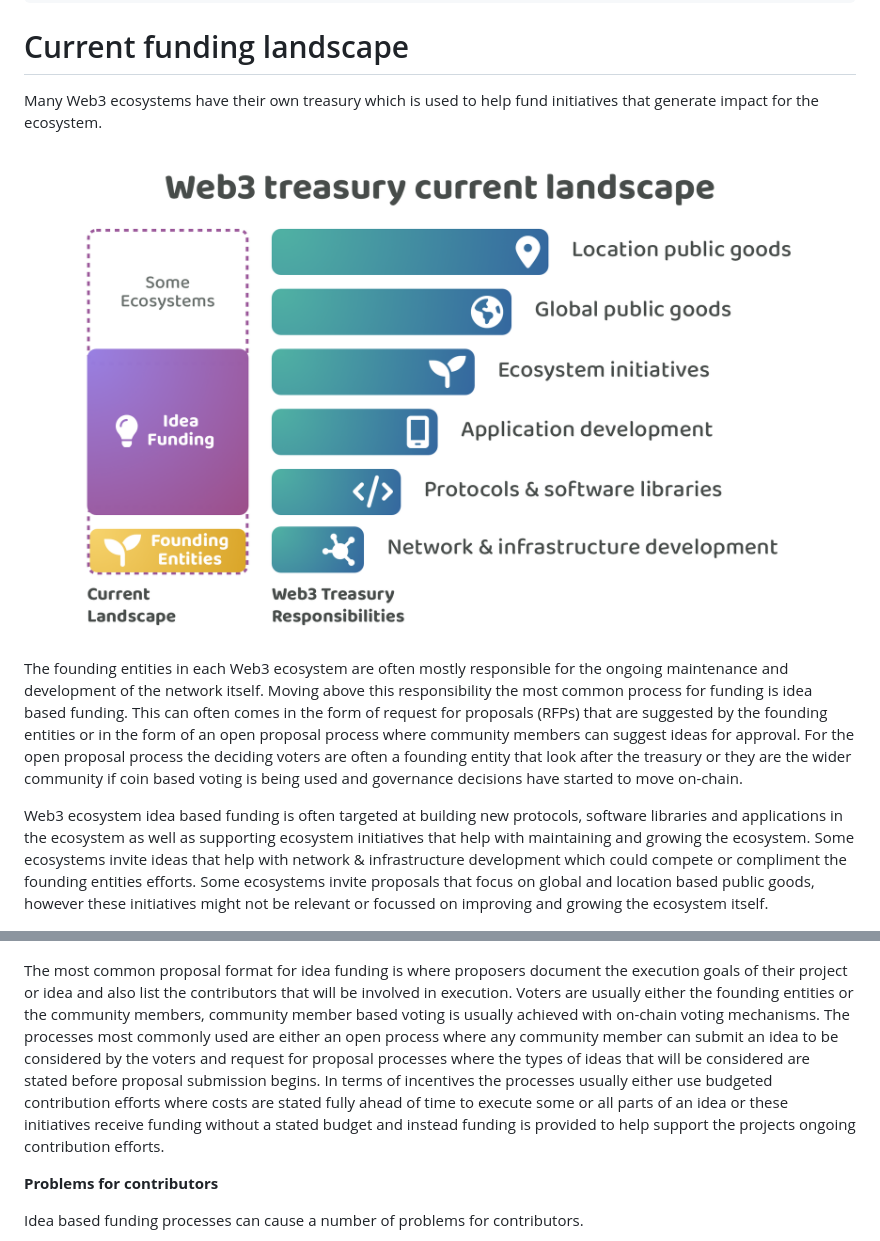
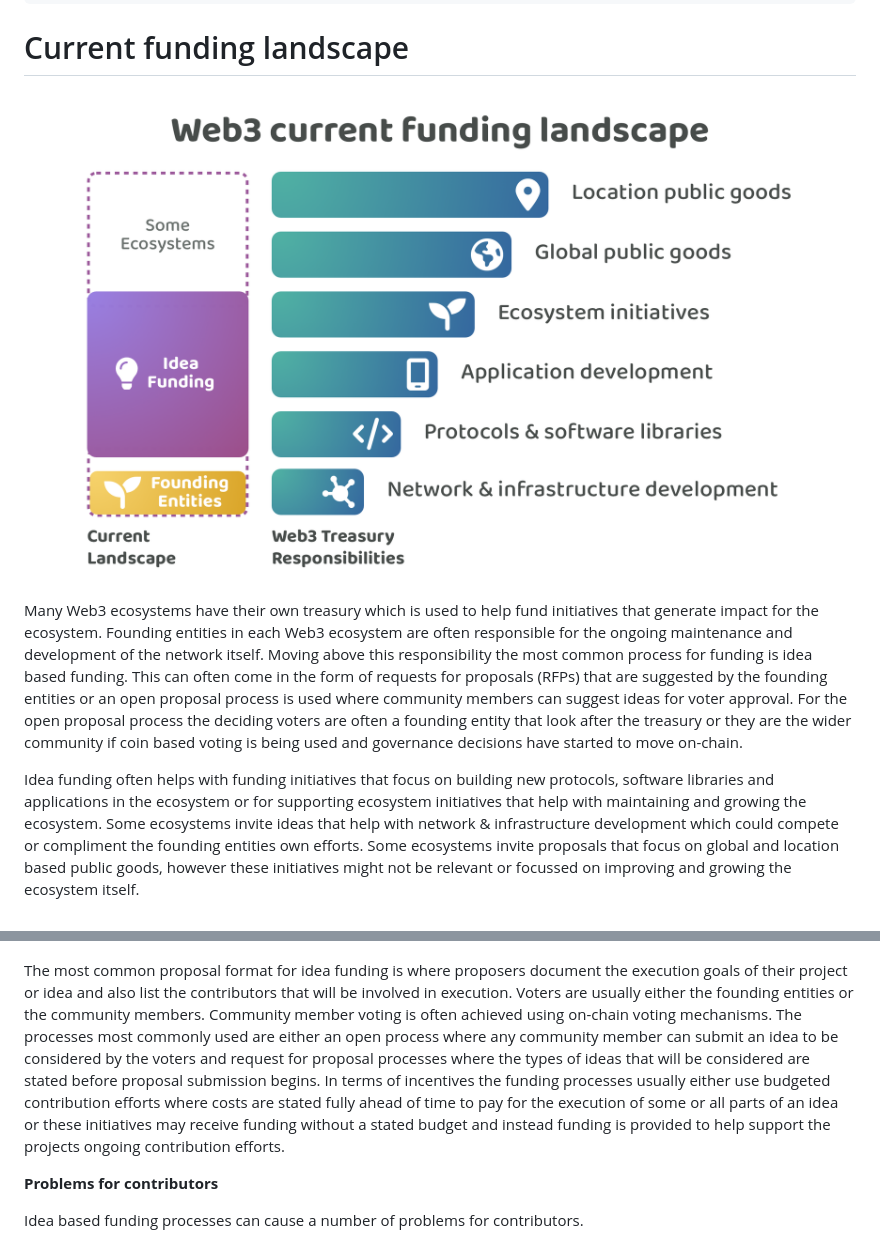
Before and after one commit to web3association/contributors, a Markdown page: proposal/open-source-contributors/current-funding-landscape.md, 2 parts joined by grey strips. Rendered like a GitHub page; pictures changed too: .gitbook/assets/web3-current-funding-landscape.png (added), .gitbook/assets/web3-treasury-current-landscape.png (deleted).

Commit message:
GITBOOK-12: No subject

```diff
--- a/proposal/open-source-contributors/current-funding-landscape.md
+++ b/proposal/open-source-contributors/current-funding-landscape.md
@@ -6,13 +6,11 @@ description: >-
 
 # Current funding landscape
 
-Many Web3 ecosystems have their own treasury which is used to help fund initiatives that generate impact for the ecosystem.
+<figure><img src="../../.gitbook/assets/web3-current-funding-landscape.png" alt=""><figcaption></figcaption></figure>
 
-<figure><img src="../../.gitbook/assets/web3-treasury-current-landscape.png" alt=""><figcaption></figcaption></figure>
+Many Web3 ecosystems have their own treasury which is used to help fund initiatives that generate impact for the ecosystem. Founding entities in each Web3 ecosystem are often responsible for the ongoing maintenance and development of the network itself. Moving above this responsibility the most common process for funding is idea based funding. This can often come in the form of requests for proposals (RFPs) that are suggested by the founding entities or an open proposal process is used where community members can suggest ideas for voter approval. For the open proposal process the deciding voters are often a founding entity that look after the treasury or they are the wider community if coin based voting is being used and governance decisions have started to move on-chain.
 
-The founding entities in each Web3 ecosystem are often mostly responsible for the ongoing maintenance and development of the network itself. Moving above this responsibility the most common process for funding is idea based funding. This can often comes in the form of request for proposals (RFPs) that are suggested by the founding entities or in the form of an open proposal process where community members can suggest ideas for approval. For the open proposal process the deciding voters are often a founding entity that look after the treasury or they are the wider community if coin based voting is being used and governance decisions have started to move on-chain.
-
-Web3 ecosystem idea based funding is often targeted at building new protocols, software libraries and applications in the ecosystem as well as supporting ecosystem initiatives that help with maintaining and growing the ecosystem. Some ecosystems invite ideas that help with network & infrastructure development which could compete or compliment the founding entities efforts. Some ecosystems invite proposals that focus on global and location based public goods, however these initiatives might not be relevant or focussed on improving and growing the ecosystem itself.
+Idea funding often helps with funding initiatives that focus on building new protocols, software libraries and applications in the ecosystem or for supporting ecosystem initiatives that help with maintaining and growing the ecosystem. Some ecosystems invite ideas that help with network & infrastructure development which could compete or compliment the founding entities own efforts. Some ecosystems invite proposals that focus on global and location based public goods, however these initiatives might not be relevant or focussed on improving and growing the ecosystem itself.
 
 
 
@@ -22,7 +20,7 @@ Web3 ecosystem idea based funding is often targeted at building new protocols, s
 
 </div>
 
-The most common proposal format for idea funding is where proposers document the execution goals of their project or idea and also list the contributors that will be involved in execution. Voters are usually either the founding entities or the community members, community member based voting is usually achieved with on-chain voting mechanisms. The processes most commonly used are either an open process where any community member can submit an idea to be considered by the voters and request for proposal processes where the types of ideas that will be considered are stated before proposal submission begins. In terms of incentives the processes usually either use budgeted contribution efforts where costs are stated fully ahead of time to execute some or all parts of an idea or these initiatives receive funding without a stated budget and instead funding is provided to help support the projects ongoing contribution efforts.
+The most common proposal format for idea funding is where proposers document the execution goals of their project or idea and also list the contributors that will be involved in execution. Voters are usually either the founding entities or the community members. Community member voting is often achieved using on-chain voting mechanisms. The processes most commonly used are either an open process where any community member can submit an idea to be considered by the voters and request for proposal processes where the types of ideas that will be considered are stated before proposal submission begins. In terms of incentives the funding processes usually either use budgeted contribution efforts where costs are stated fully ahead of time to pay for the execution of some or all parts of an idea or these initiatives may receive funding without a stated budget and instead funding is provided to help support the projects ongoing contribution efforts.
 
 
 
```
